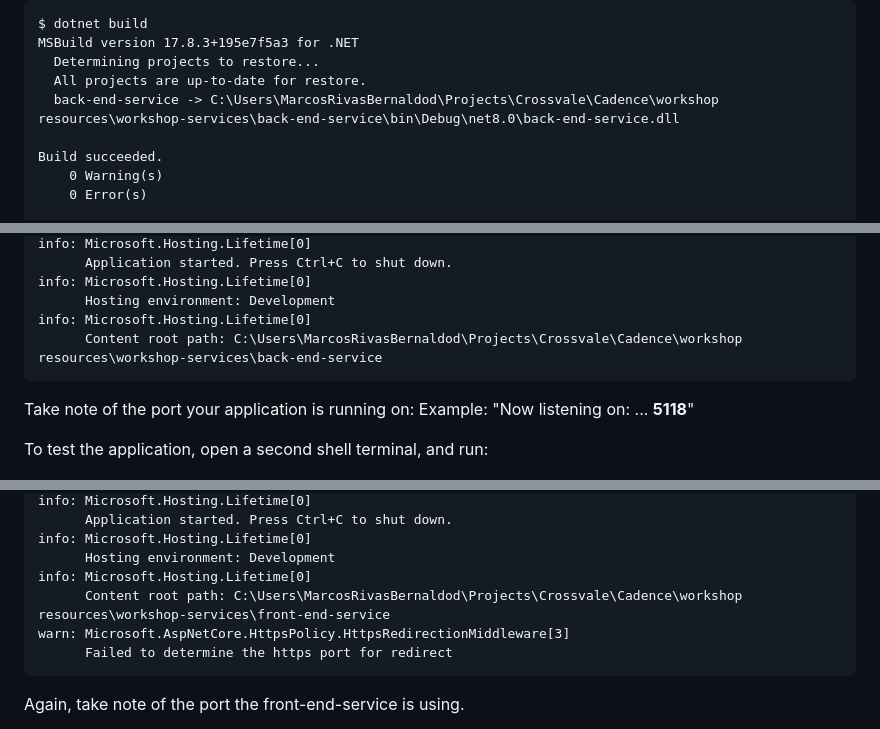
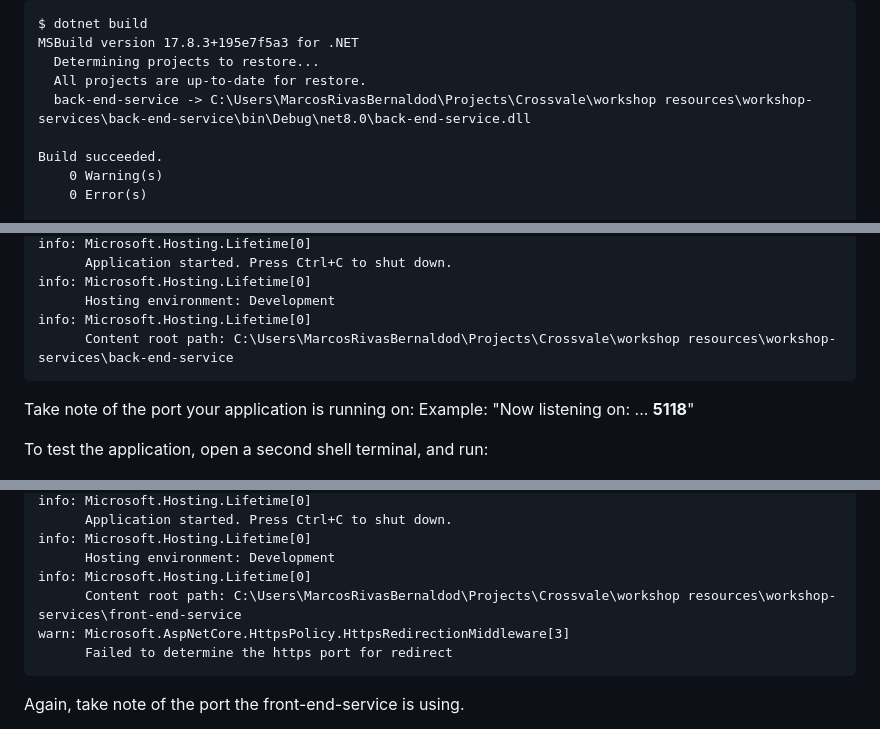
Before and after one commit to crossvale-inc/ocp-introduction-workshop, a Markdown page: workshop-script.md, 3 parts joined by grey strips. GitHub-like rendering.

````diff
--- a/workshop-script.md
+++ b/workshop-script.md
@@ -30,7 +30,7 @@ $ dotnet build
 MSBuild version 17.8.3+195e7f5a3 for .NET
   Determining projects to restore...
   All projects are up-to-date for restore.
-  back-end-service -> C:\Users\MarcosRivasBernaldod\Projects\Crossvale\Cadence\workshop resources\workshop-services\back-end-service\bin\Debug\net8.0\back-end-service.dll
+  back-end-service -> C:\Users\MarcosRivasBernaldod\Projects\Crossvale\workshop resources\workshop-services\back-end-service\bin\Debug\net8.0\back-end-service.dll
 
 Build succeeded.
     0 Warning(s)
@@ -51,7 +51,7 @@ info: Microsoft.Hosting.Lifetime[0]
 info: Microsoft.Hosting.Lifetime[0]
       Hosting environment: Development
 info: Microsoft.Hosting.Lifetime[0]
-      Content root path: C:\Users\MarcosRivasBernaldod\Projects\Crossvale\Cadence\workshop resources\workshop-services\back-end-service
+      Content root path: C:\Users\MarcosRivasBernaldod\Projects\Crossvale\workshop resources\workshop-services\back-end-service
 ```
 
 Take note of the port your application is running on: Example: "Now listening on: ... **5118**"
@@ -201,7 +201,7 @@ info: Microsoft.Hosting.Lifetime[0]
 info: Microsoft.Hosting.Lifetime[0]
       Hosting environment: Development
 info: Microsoft.Hosting.Lifetime[0]
-      Content root path: C:\Users\MarcosRivasBernaldod\Projects\Crossvale\Cadence\workshop resources\workshop-services\front-end-service
+      Content root path: C:\Users\MarcosRivasBernaldod\Projects\Crossvale\workshop resources\workshop-services\front-end-service
 warn: Microsoft.AspNetCore.HttpsPolicy.HttpsRedirectionMiddleware[3]
       Failed to determine the https port for redirect
 ```
````
